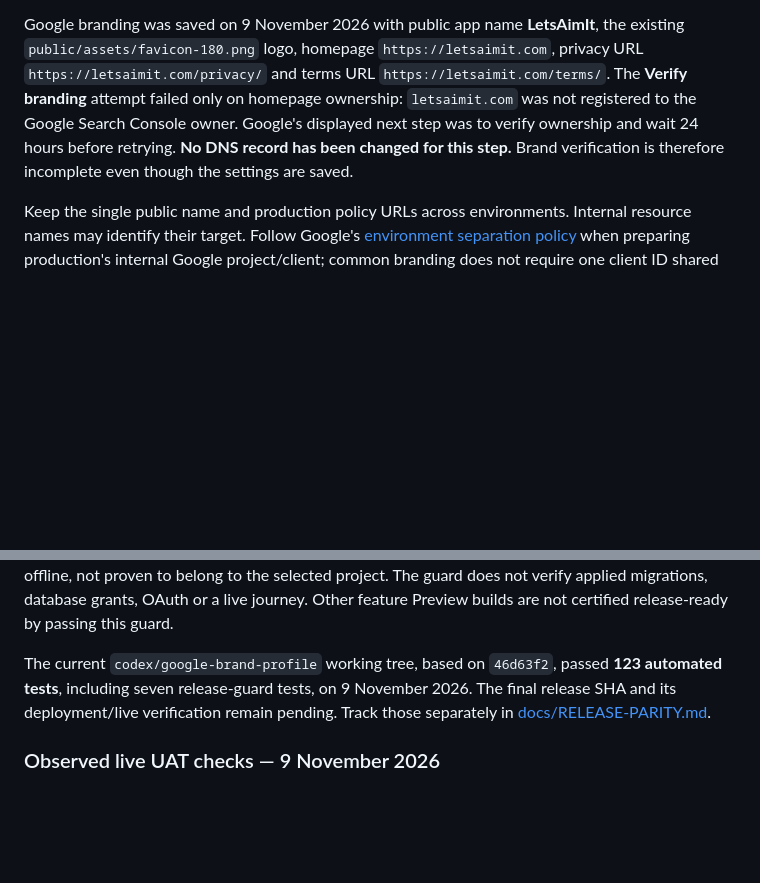
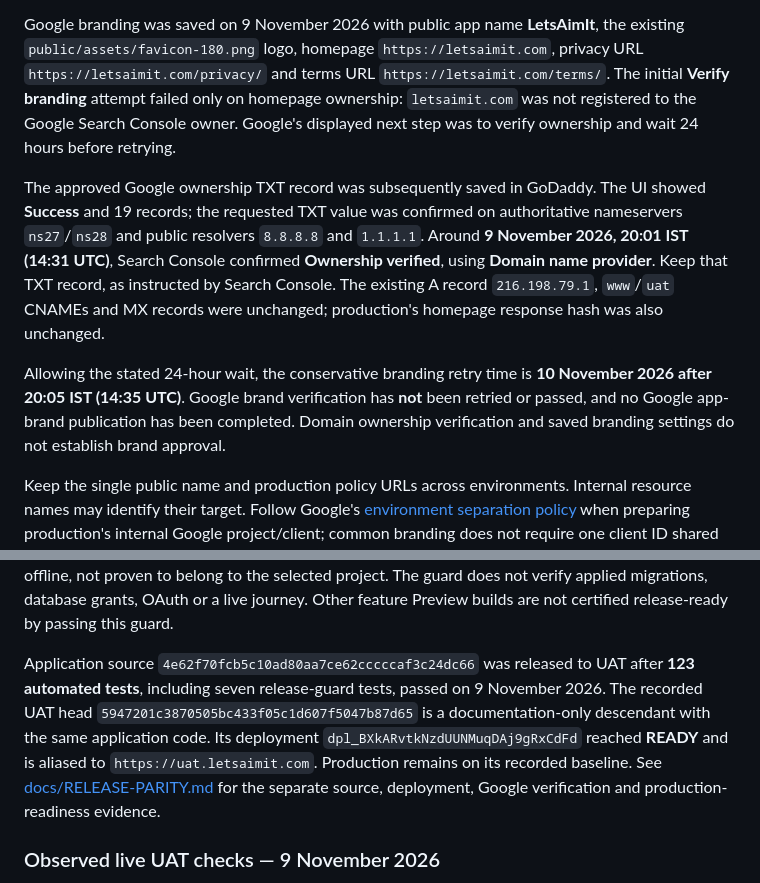
Before and after one commit to ankitkumarsingh1702/letsaimit, a Markdown page: README-SHEET-DEPLOYMENT.md, 2 parts joined by grey strips. Rendered like a GitHub page; blank space fills up the shorter version.

Commit message:
Record verified Google domain ownership and branding retry window

```diff
--- a/README-SHEET-DEPLOYMENT.md
+++ b/README-SHEET-DEPLOYMENT.md
@@ -121,11 +121,25 @@ and database configuration described here remain UAT-only.
 Google branding was saved on 9 November 2026 with public app name **LetsAimIt**,
 the existing `public/assets/favicon-180.png` logo, homepage
 `https://letsaimit.com`, privacy URL `https://letsaimit.com/privacy/` and terms
-URL `https://letsaimit.com/terms/`. The **Verify branding** attempt failed only
+URL `https://letsaimit.com/terms/`. The initial **Verify branding** attempt failed only
 on homepage ownership: `letsaimit.com` was not registered to the Google Search
 Console owner. Google's displayed next step was to verify ownership and wait
-24 hours before retrying. **No DNS record has been changed for this step.**
-Brand verification is therefore incomplete even though the settings are saved.
+24 hours before retrying.
+
+The approved Google ownership TXT record was subsequently saved in GoDaddy.
+The UI showed **Success** and 19 records; the requested TXT value was confirmed
+on authoritative nameservers `ns27`/`ns28` and public resolvers `8.8.8.8` and
+`1.1.1.1`. Around **9 November 2026, 20:01 IST (14:31 UTC)**, Search Console
+confirmed **Ownership verified**, using **Domain name provider**. Keep that TXT
+record, as instructed by Search Console. The existing A record `216.198.79.1`,
+`www`/`uat` CNAMEs and MX records were unchanged; production's homepage response
+hash was also unchanged.
+
+Allowing the stated 24-hour wait, the conservative branding retry time is
+**10 November 2026 after 20:05 IST (14:35 UTC)**. Google brand verification has
+**not** been retried or passed, and no Google app-brand publication has been
+completed. Domain ownership verification and saved branding settings do not
+establish brand approval.
 
 Keep the single public name and production policy URLs across environments.
 Internal resource names may identify their target. Follow Google's
@@ -319,10 +333,15 @@ to belong to the selected project. The guard does not verify applied migrations,
 database grants, OAuth or a live journey. Other feature Preview builds are not
 certified release-ready by passing this guard.
 
-The current `codex/google-brand-profile` working tree, based on `46d63f2`, passed
-**123 automated tests**, including seven release-guard tests, on 9 November 2026.
-The final release SHA and its deployment/live verification remain pending.
-Track those separately in [docs/RELEASE-PARITY.md](docs/RELEASE-PARITY.md).
+Application source `4e62f70fcb5c10ad80aa7ce62cccccaf3c24dc66` was released to UAT
+after **123 automated tests**, including seven release-guard tests, passed on
+9 November 2026. The recorded UAT head
+`5947201c3870505bc433f05c1d607f5047b87d65` is a documentation-only descendant
+with the same application code. Its deployment
+`dpl_BXkARvtkNzdUUNMuqDAj9gRxCdFd` reached **READY** and is aliased to
+`https://uat.letsaimit.com`. Production remains on its recorded baseline.
+See [docs/RELEASE-PARITY.md](docs/RELEASE-PARITY.md) for the separate source,
+deployment, Google verification and production-readiness evidence.
 
 ### Observed live UAT checks — 9 November 2026
 
```
Also changed, not shown: docs/RELEASE-PARITY.md (+23 -18 lines).
